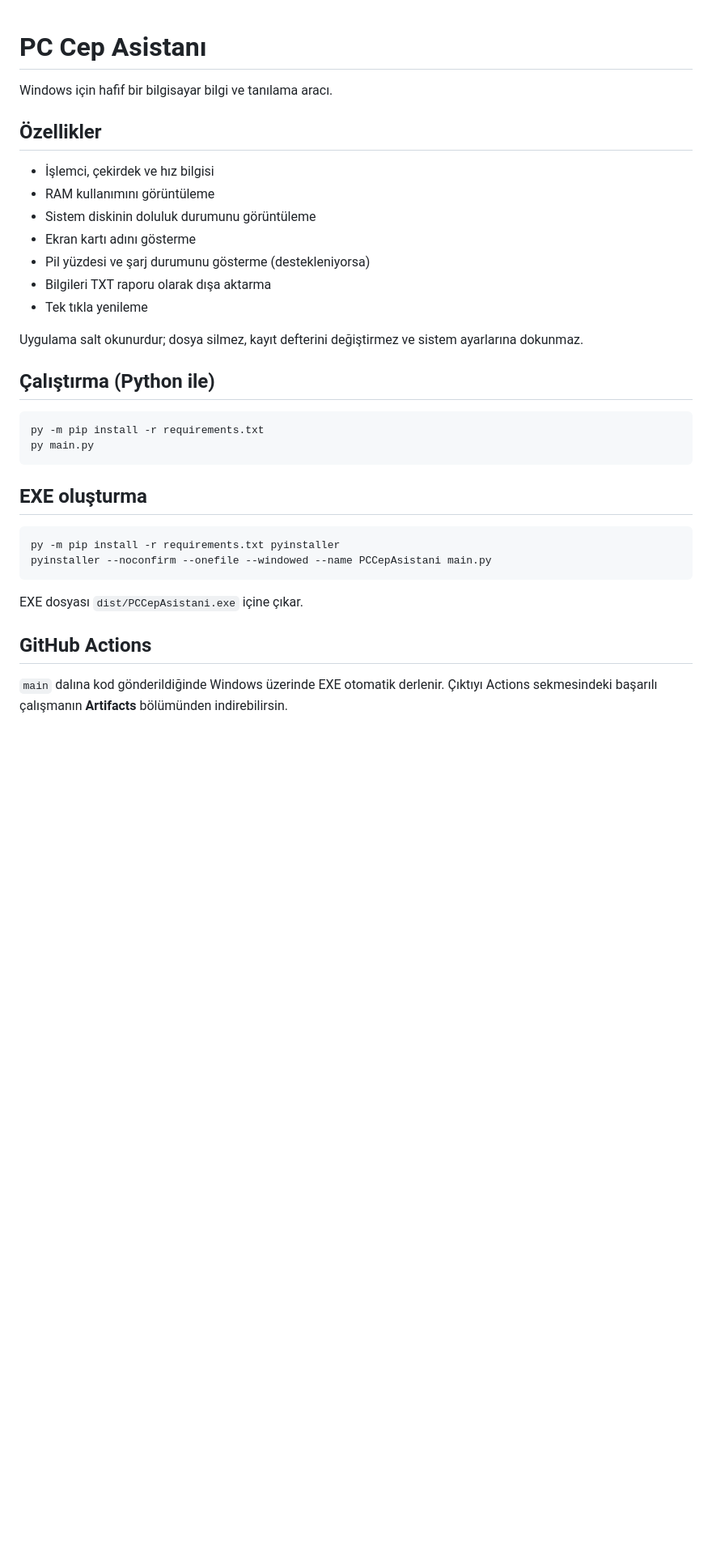
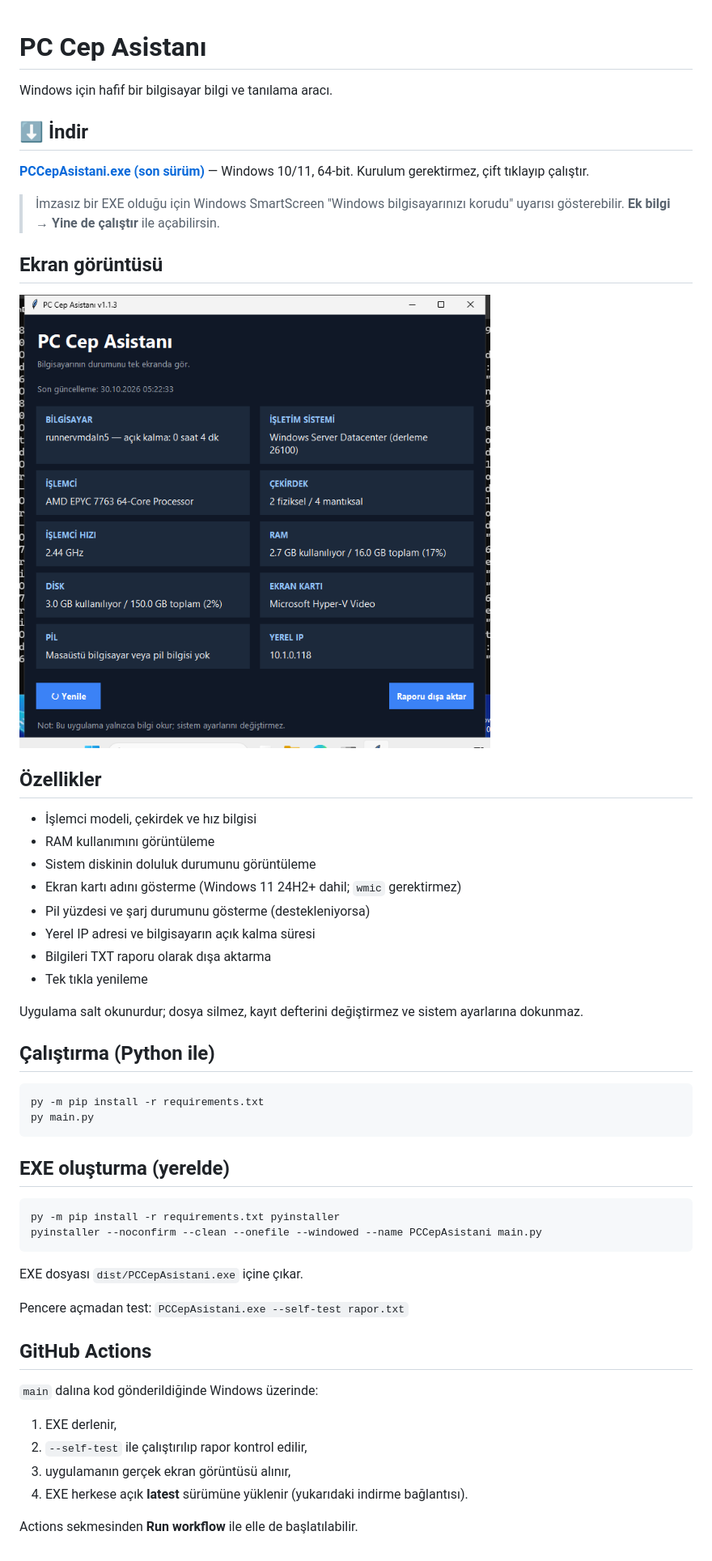
Before and after one commit to Enskygr234/pc-cep-asistani, a Markdown page: README.md, the part around the change. Shown at 81% size. Drawn GitHub-style; pictures changed too: docs/screenshot.png (added); blank space fills up the shorter version.

````diff
--- a/README.md
+++ b/README.md
@@ -2,12 +2,23 @@
 
 Windows için hafif bir bilgisayar bilgi ve tanılama aracı.
 
+## ⬇️ İndir
+
+**[PCCepAsistani.exe (son sürüm)](https://github.com/Enskygr234/pc-cep-asistani/releases/latest/download/PCCepAsistani.exe)** — Windows 10/11, 64-bit. Kurulum gerektirmez, çift tıklayıp çalıştır.
+
+> İmzasız bir EXE olduğu için Windows SmartScreen "Windows bilgisayarınızı korudu" uyarısı gösterebilir. **Ek bilgi → Yine de çalıştır** ile açabilirsin.
+
+## Ekran görüntüsü
+
+![PC Cep Asistanı](docs/screenshot.png)
+
 ## Özellikler
-- İşlemci, çekirdek ve hız bilgisi
+- İşlemci modeli, çekirdek ve hız bilgisi
 - RAM kullanımını görüntüleme
 - Sistem diskinin doluluk durumunu görüntüleme
-- Ekran kartı adını gösterme
+- Ekran kartı adını gösterme (Windows 11 24H2+ dahil; `wmic` gerektirmez)
 - Pil yüzdesi ve şarj durumunu gösterme (destekleniyorsa)
+- Yerel IP adresi ve bilgisayarın açık kalma süresi
 - Bilgileri TXT raporu olarak dışa aktarma
 - Tek tıkla yenileme
 
@@ -19,12 +30,20 @@ py -m pip install -r requirements.txt
 py main.py
 ```
 
-## EXE oluşturma
+## EXE oluşturma (yerelde)
 ```bash
 py -m pip install -r requirements.txt pyinstaller
-pyinstaller --noconfirm --onefile --windowed --name PCCepAsistani main.py
+pyinstaller --noconfirm --clean --onefile --windowed --name PCCepAsistani main.py
 ```
 EXE dosyası `dist/PCCepAsistani.exe` içine çıkar.
 
+Pencere açmadan test: `PCCepAsistani.exe --self-test rapor.txt`
+
 ## GitHub Actions
-`main` dalına kod gönderildiğinde Windows üzerinde EXE otomatik derlenir. Çıktıyı Actions sekmesindeki başarılı çalışmanın **Artifacts** bölümünden indirebilirsin.
+`main` dalına kod gönderildiğinde Windows üzerinde:
+1. EXE derlenir,
+2. `--self-test` ile çalıştırılıp rapor kontrol edilir,
+3. uygulamanın gerçek ekran görüntüsü alınır,
+4. EXE herkese açık **latest** sürümüne yüklenir (yukarıdaki indirme bağlantısı).
+
+Actions sekmesinden **Run workflow** ile elle de başlatılabilir.
````
Also changed, not shown: 2 other files.
